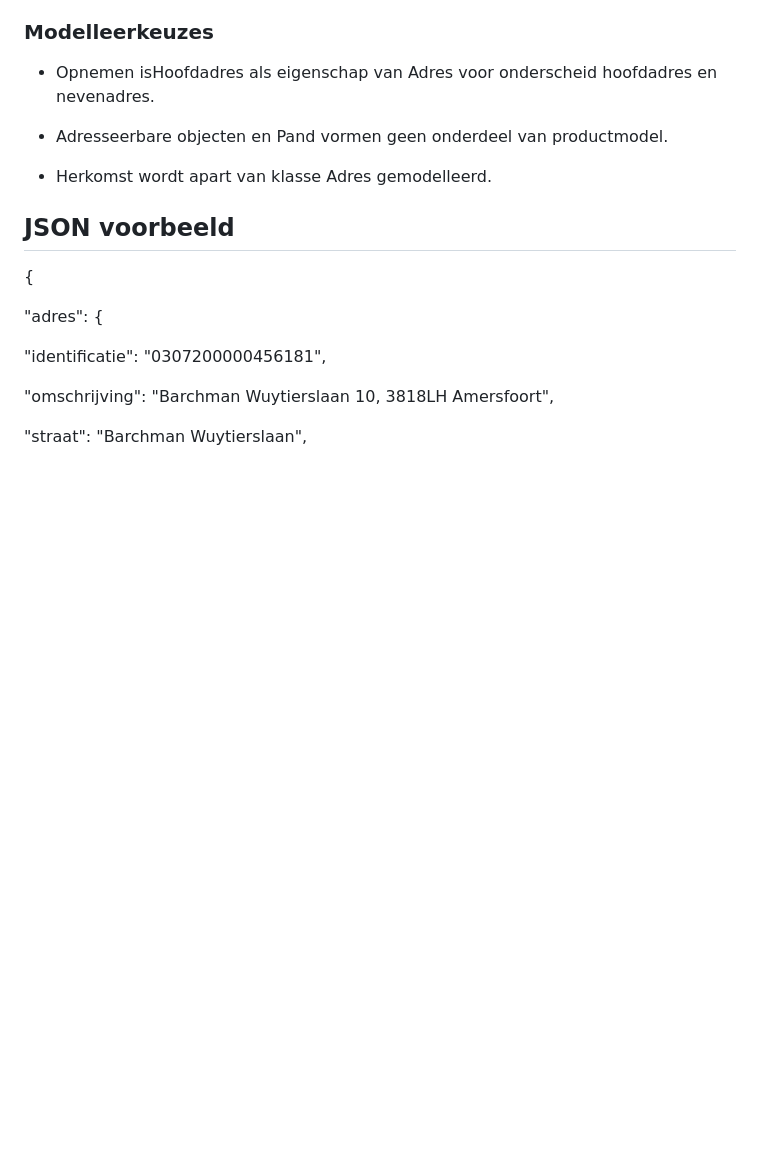
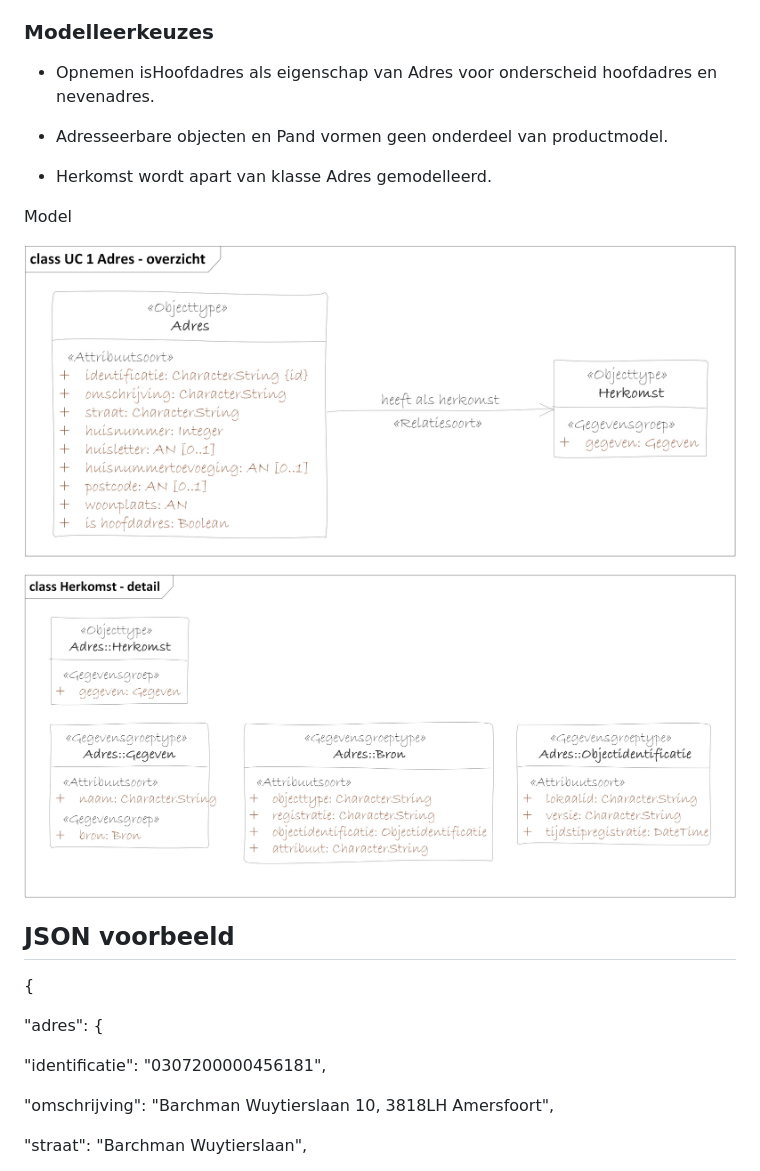
Before and after one commit to Geonovum/WaU-UC1, a Markdown page: usecases.md, the part around the change. Drawn GitHub-style; pictures changed too: media/1195286a0daaf2bc0ba767bdc511a86f.png (added), media/1cf6d5c59a1f912037e34dfba2ebf38a.png (added); blank space fills up the shorter version.

Commit message:
update model

```diff
--- a/usecases.md
+++ b/usecases.md
@@ -45,6 +45,12 @@ gebied,
 -   Adresseerbare objecten en Pand vormen geen onderdeel van productmodel.
 
 -   Herkomst wordt apart van klasse Adres gemodelleerd.
+
+Model
+
+![](media/1195286a0daaf2bc0ba767bdc511a86f.png)
+
+![](media/1cf6d5c59a1f912037e34dfba2ebf38a.png)
 
 JSON voorbeeld
 --------------
```
